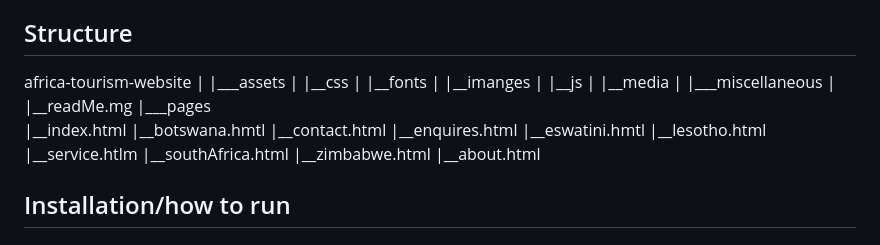
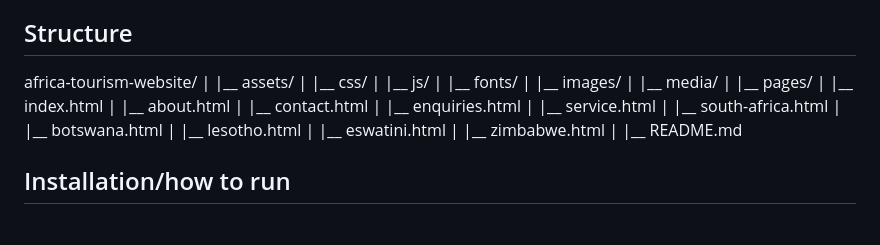
Before and after one commit to orifha003/AFRICA-TOURISM-WEBSITE, a Markdown page: miscellaneous/ReadMe.md, the part around the change. Drawn GitHub-style.

Commit message:
update all  changes

```diff
--- a/miscellaneous/ReadMe.md
+++ b/miscellaneous/ReadMe.md
@@ -10,28 +10,28 @@ All this led to the creation of the website
 - enqiries.html -> communication
 
 ## Structure
-africa-tourism-website
-          |
-          |___assets
-          |     |__css
-          |     |__fonts
-          |     |__imanges
-          |     |__js
-          |     |__media
-          |
-          |___miscellaneous
-          |         |__readMe.mg
-          |___pages
-                |__index.html
-                |__botswana.hmtl
-                |__contact.html
-                |__enquires.html
-                |__eswatini.hmtl
-                |__lesotho.html
-                |__service.htlm
-                |__southAfrica.html
-                |__zimbabwe.html
-                |__about.html
+africa-tourism-website/
+|
+|__ assets/
+|   |__ css/
+|   |__ js/
+|   |__ fonts/
+|   |__ images/
+|   |__ media/
+|
+|__ pages/
+|   |__ index.html
+|   |__ about.html
+|   |__ contact.html
+|   |__ enquiries.html
+|   |__ service.html
+|   |__ south-africa.html
+|   |__ botswana.html
+|   |__ lesotho.html
+|   |__ eswatini.html
+|   |__ zimbabwe.html
+|
+|__ README.md
 
 
 
```
